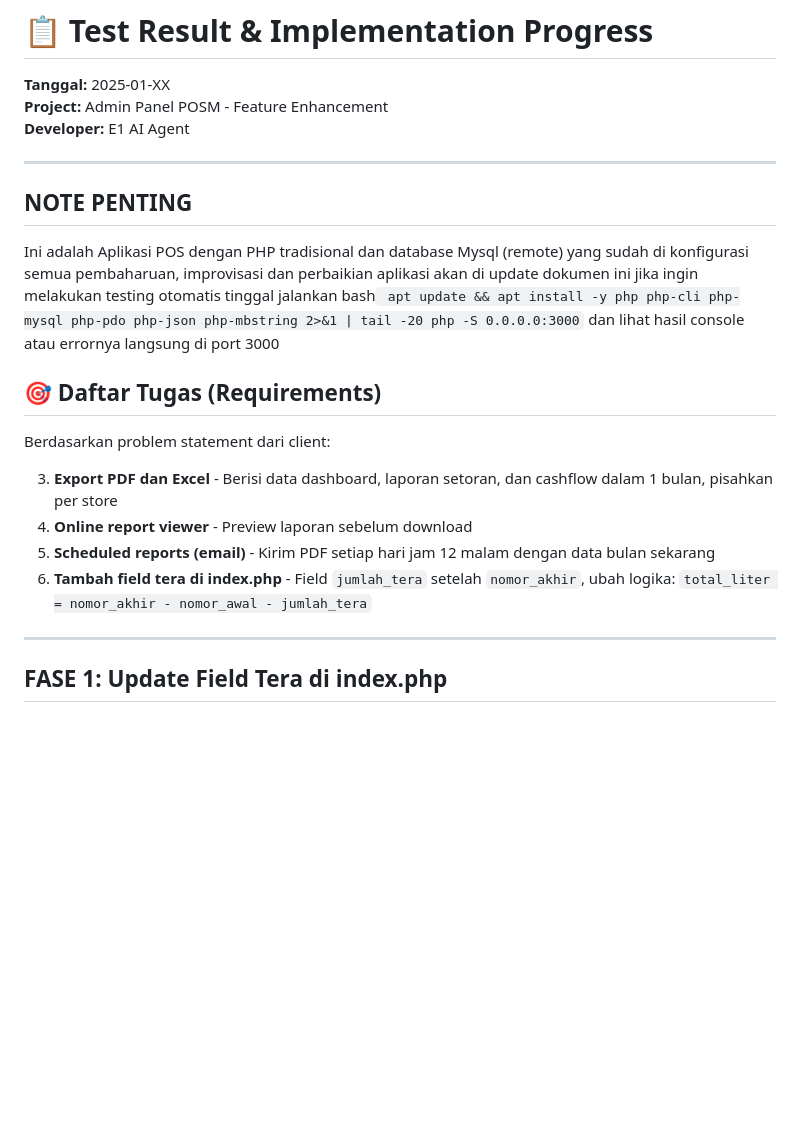
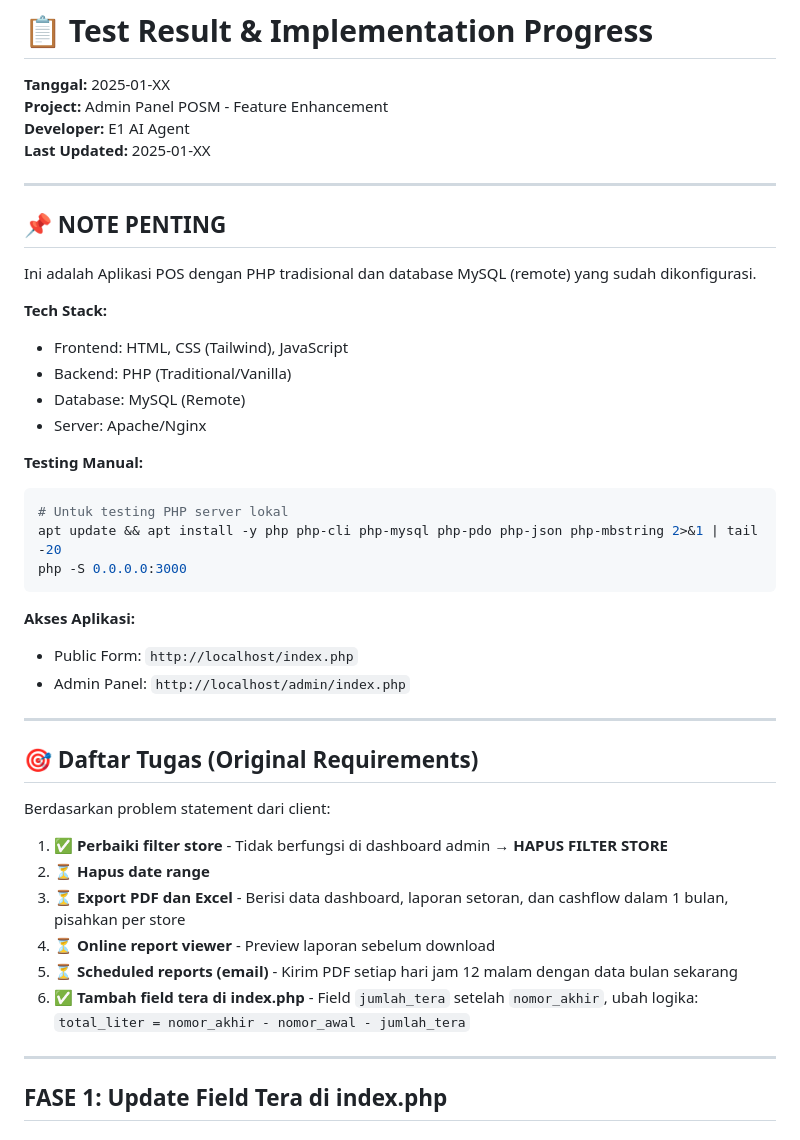
Before and after one commit to tekrabyte/posm, a Markdown page: test_result.md, the part around the change. Rendered like a GitHub page; blank space fills up the shorter version.

Commit message:
auto-commit for 7ca93df8-78c3-473b-8015-7e7dd61e3df5

````diff
--- a/test_result.md
+++ b/test_result.md
@@ -3,24 +3,43 @@
 **Tanggal:** 2025-01-XX
 **Project:** Admin Panel POSM - Feature Enhancement
 **Developer:** E1 AI Agent
+**Last Updated:** 2025-01-XX
 
 ---
-## NOTE PENTING
-Ini adalah Aplikasi POS dengan PHP tradisional dan database Mysql (remote) yang sudah di konfigurasi
-semua pembaharuan, improvisasi dan perbaikian aplikasi akan di update dokumen ini
-jika ingin melakukan testing otomatis tinggal jalankan bash``
+
+## 📌 NOTE PENTING
+
+Ini adalah Aplikasi POS dengan PHP tradisional dan database MySQL (remote) yang sudah dikonfigurasi.
+
+**Tech Stack:**
+- Frontend: HTML, CSS (Tailwind), JavaScript
+- Backend: PHP (Traditional/Vanilla)
+- Database: MySQL (Remote)
+- Server: Apache/Nginx
+
+**Testing Manual:**
+```bash
+# Untuk testing PHP server lokal
 apt update && apt install -y php php-cli php-mysql php-pdo php-json php-mbstring 2>&1 | tail -20
-php -S 0.0.0.0:3000``
-dan lihat hasil console atau errornya langsung di port 3000
+php -S 0.0.0.0:3000
+```
 
-## 🎯 Daftar Tugas (Requirements)
+**Akses Aplikasi:**
+- Public Form: `http://localhost/index.php`
+- Admin Panel: `http://localhost/admin/index.php`
+
+---
+
+## 🎯 Daftar Tugas (Original Requirements)
 
 Berdasarkan problem statement dari client:
 
-3.  **Export PDF dan Excel** - Berisi data dashboard, laporan setoran, dan cashflow dalam 1 bulan, pisahkan per store
-4.  **Online report viewer** - Preview laporan sebelum download
-5.  **Scheduled reports (email)** - Kirim PDF setiap hari jam 12 malam dengan data bulan sekarang
-6.  **Tambah field tera di index.php** - Field `jumlah_tera` setelah `nomor_akhir`, ubah logika: `total_liter = nomor_akhir - nomor_awal - jumlah_tera`
+1. ✅ **Perbaiki filter store** - Tidak berfungsi di dashboard admin → **HAPUS FILTER STORE**
+2. ⏳ **Hapus date range**
+3. ⏳ **Export PDF dan Excel** - Berisi data dashboard, laporan setoran, dan cashflow dalam 1 bulan, pisahkan per store
+4. ⏳ **Online report viewer** - Preview laporan sebelum download
+5. ⏳ **Scheduled reports (email)** - Kirim PDF setiap hari jam 12 malam dengan data bulan sekarang
+6. ✅ **Tambah field tera di index.php** - Field `jumlah_tera` setelah `nomor_akhir`, ubah logika: `total_liter = nomor_akhir - nomor_awal - jumlah_tera`
 
 ---
 
````
